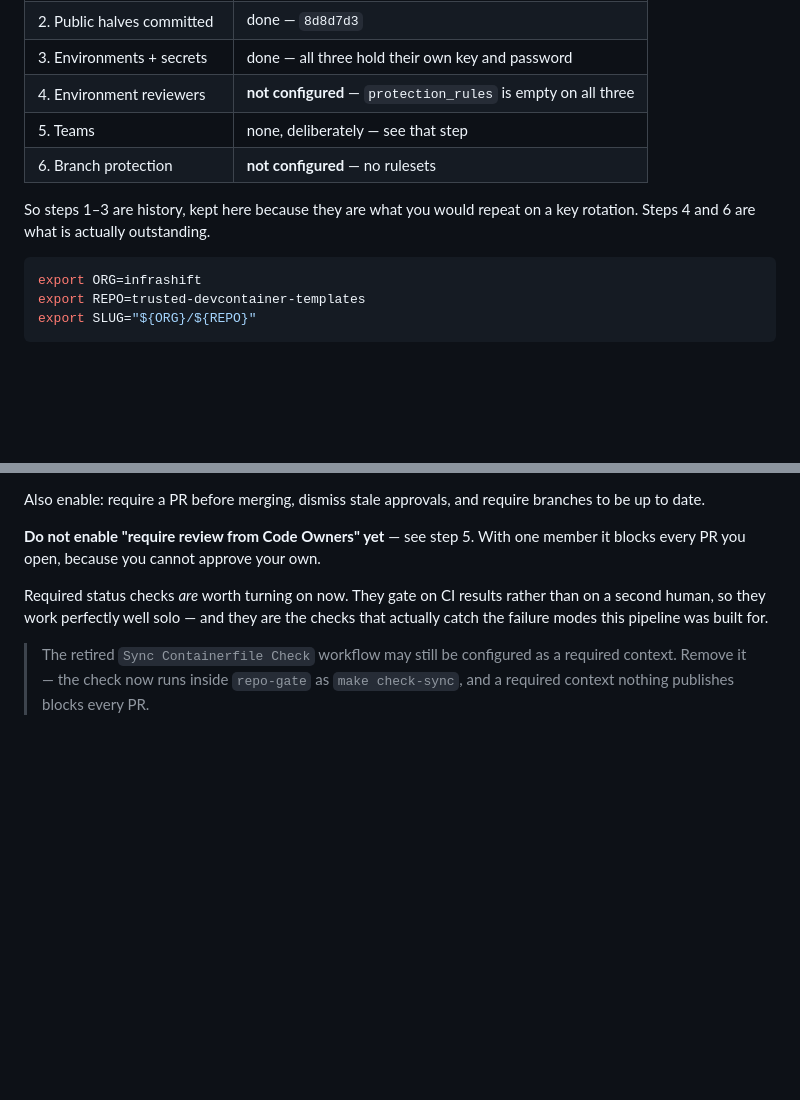
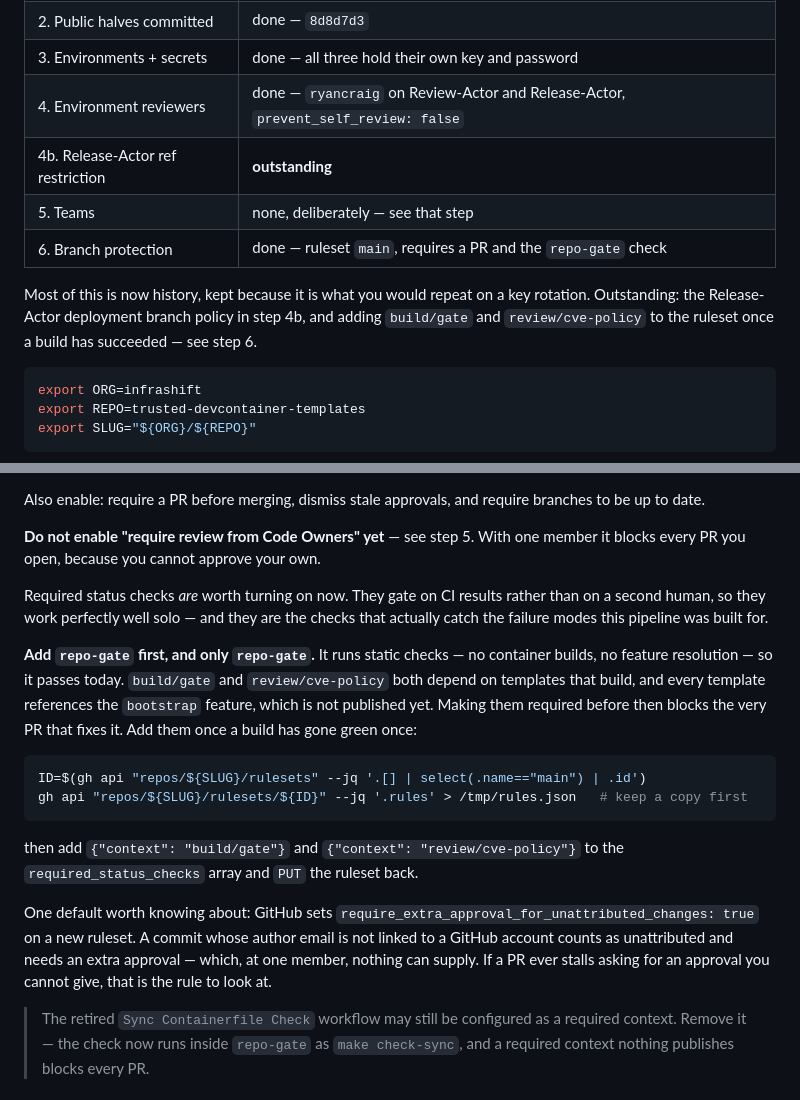
Before and after one commit to infrashift/trusted-devcontainer-templates, a Markdown page: SETUP-ENVIRONMENTS.md, 2 parts joined by grey strips. Rendered like a GitHub page; blank space fills up the shorter version.

````diff
--- a/SETUP-ENVIRONMENTS.md
+++ b/SETUP-ENVIRONMENTS.md
@@ -14,12 +14,15 @@ anything without a review verdict signed by `review.pub`.
 | 1. Three keypairs generated | done — three distinct keys |
 | 2. Public halves committed | done — `8d8d7d3` |
 | 3. Environments + secrets | done — all three hold their own key and password |
-| 4. Environment reviewers | **not configured** — `protection_rules` is empty on all three |
+| 4. Environment reviewers | done — `ryancraig` on Review-Actor and Release-Actor, `prevent_self_review: false` |
+| 4b. Release-Actor ref restriction | **outstanding** |
 | 5. Teams | none, deliberately — see that step |
-| 6. Branch protection | **not configured** — no rulesets |
+| 6. Branch protection | done — ruleset `main`, requires a PR and the `repo-gate` check |
 
-So steps 1–3 are history, kept here because they are what you would repeat on a
-key rotation. Steps 4 and 6 are what is actually outstanding.
+Most of this is now history, kept because it is what you would repeat on a key
+rotation. Outstanding: the Release-Actor deployment branch policy in step 4b, and
+adding `build/gate` and `review/cve-policy` to the ruleset once a build has
+succeeded — see step 6.
 
 ```bash
 export ORG=infrashift
@@ -241,6 +299,28 @@ Required status checks *are* worth turning on now. They gate on CI results
 rather than on a second human, so they work perfectly well solo — and they are
 the checks that actually catch the failure modes this pipeline was built for.
 
+**Add `repo-gate` first, and only `repo-gate`.** It runs static checks — no
+container builds, no feature resolution — so it passes today. `build/gate` and
+`review/cve-policy` both depend on templates that build, and every template
+references the `bootstrap` feature, which is not published yet. Making them
+required before then blocks the very PR that fixes it. Add them once a build has
+gone green once:
+
+```bash
+ID=$(gh api "repos/${SLUG}/rulesets" --jq '.[] | select(.name=="main") | .id')
+gh api "repos/${SLUG}/rulesets/${ID}" --jq '.rules' > /tmp/rules.json   # keep a copy first
+```
+
+then add `{"context": "build/gate"}` and `{"context": "review/cve-policy"}` to
+the `required_status_checks` array and `PUT` the ruleset back.
+
+One default worth knowing about: GitHub sets
+`require_extra_approval_for_unattributed_changes: true` on a new ruleset. A
+commit whose author email is not linked to a GitHub account counts as
+unattributed and needs an extra approval — which, at one member, nothing can
+supply. If a PR ever stalls asking for an approval you cannot give, that is the
+rule to look at.
+
 > The retired `Sync Containerfile Check` workflow may still be configured as a
 > required context. Remove it — the check now runs inside `repo-gate` as
 > `make check-sync`, and a required context nothing publishes blocks every PR.
````
Also changed, not shown: other parts of SETUP-ENVIRONMENTS.md (+55 -0 lines).
